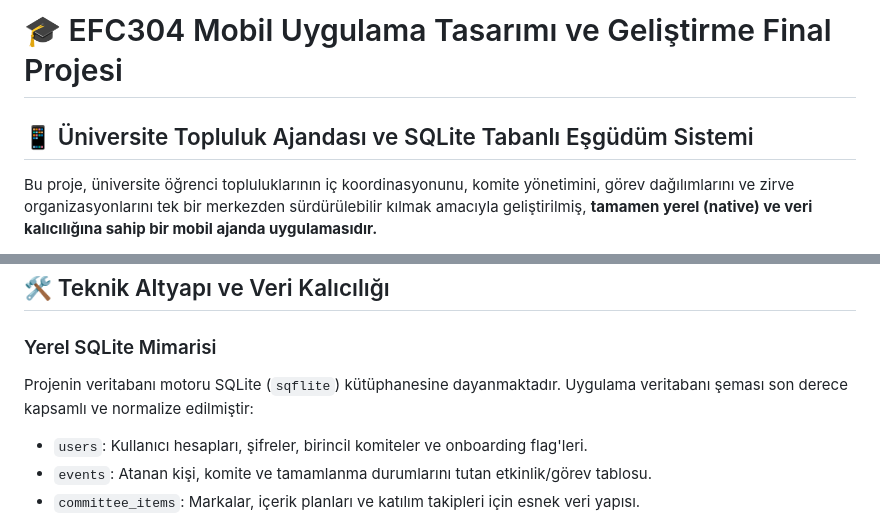
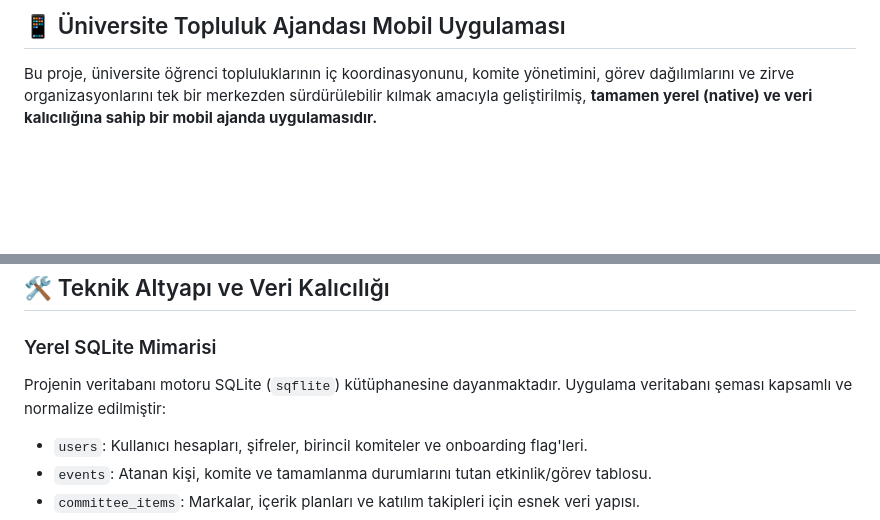
Before and after one commit to iamsevval/Fluxora, a Markdown page: README.md, 2 parts joined by grey strips. Drawn GitHub-style; blank space fills up the shorter version.

```diff
--- a/README.md
+++ b/README.md
@@ -1,5 +1,4 @@
-# 🎓 EFC304 Mobil Uygulama Tasarımı ve Geliştirme Final Projesi
-## 📱 Üniversite Topluluk Ajandası ve SQLite Tabanlı Eşgüdüm Sistemi
+## 📱 Üniversite Topluluk Ajandası Mobil Uygulaması
 
 Bu proje, üniversite öğrenci topluluklarının iç koordinasyonunu, komite yönetimini, görev dağılımlarını ve zirve organizasyonlarını tek bir merkezden sürdürülebilir kılmak amacıyla geliştirilmiş, **tamamen yerel (native) ve veri kalıcılığına sahip bir mobil ajanda uygulamasıdır.**
 
@@ -49,7 +48,7 @@ Uygulama, her komitenin özgün ihtiyaçlarına göre tasarlanmış akıllı ara
 ## 🛠️ Teknik Altyapı ve Veri Kalıcılığı
 
 ### Yerel SQLite Mimarisi
-Projenin veritabanı motoru SQLite (`sqflite`) kütüphanesine dayanmaktadır. Uygulama veritabanı şeması son derece kapsamlı ve normalize edilmiştir:
+Projenin veritabanı motoru SQLite (`sqflite`) kütüphanesine dayanmaktadır. Uygulama veritabanı şeması kapsamlı ve normalize edilmiştir:
 - `users`: Kullanıcı hesapları, şifreler, birincil komiteler ve onboarding flag'leri.
 - `events`: Atanan kişi, komite ve tamamlanma durumlarını tutan etkinlik/görev tablosu.
 - `committee_items`: Markalar, içerik planları ve katılım takipleri için esnek veri yapısı.
```
